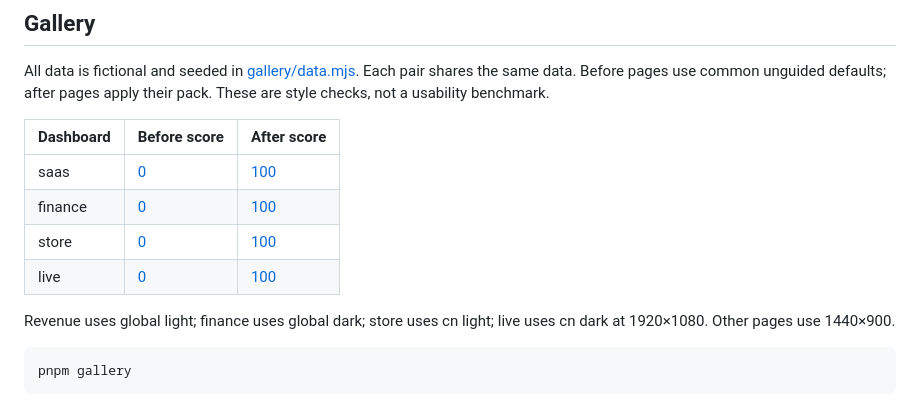
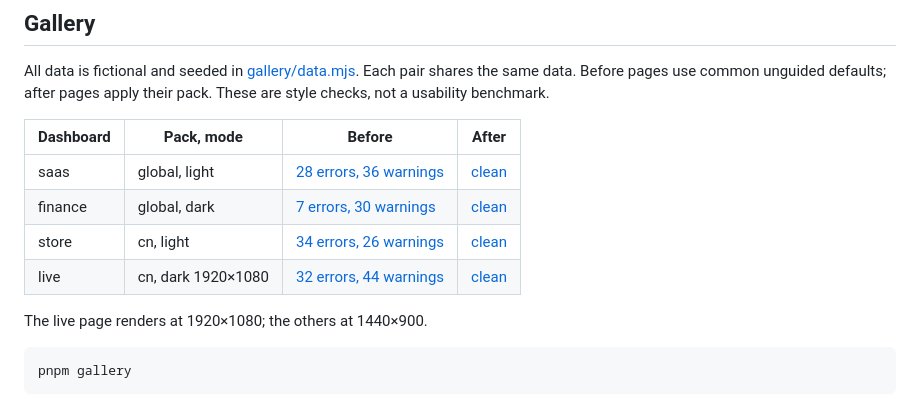
Before and after one commit to FelixFangX/dashtaste, a Markdown page: README.md, the part around the change. GitHub-like rendering.

Commit message:
README: show before findings per gallery page

````diff
--- a/README.md
+++ b/README.md
@@ -97,14 +97,14 @@ Both packs specify spacing, typography, chart defaults, and number formatting. L
 
 All data is fictional and seeded in [gallery/data.mjs](gallery/data.mjs). Each pair shares the same data. Before pages use common unguided defaults; after pages apply their pack. These are style checks, not a usability benchmark.
 
-| Dashboard | Before score                    | After score                      |
-| --------- | ------------------------------- | -------------------------------- |
-| saas      | [0](gallery/saas-before.png)    | [100](gallery/saas-after.png)    |
-| finance   | [0](gallery/finance-before.png) | [100](gallery/finance-after.png) |
-| store     | [0](gallery/store-before.png)   | [100](gallery/store-after.png)   |
-| live      | [0](gallery/live-before.png)    | [100](gallery/live-after.png)    |
+| Dashboard | Pack, mode         | Before                                              | After                              |
+| --------- | ------------------ | --------------------------------------------------- | ---------------------------------- |
+| saas      | global, light      | [28 errors, 36 warnings](gallery/saas-before.png)   | [clean](gallery/saas-after.png)    |
+| finance   | global, dark       | [7 errors, 30 warnings](gallery/finance-before.png) | [clean](gallery/finance-after.png) |
+| store     | cn, light          | [34 errors, 26 warnings](gallery/store-before.png)  | [clean](gallery/store-after.png)   |
+| live      | cn, dark 1920×1080 | [32 errors, 44 warnings](gallery/live-before.png)   | [clean](gallery/live-after.png)    |
 
-Revenue uses global light; finance uses global dark; store uses cn light; live uses cn dark at 1920×1080. Other pages use 1440×900.
+The live page renders at 1920×1080; the others at 1440×900.
 
 ```sh
 pnpm gallery
````
